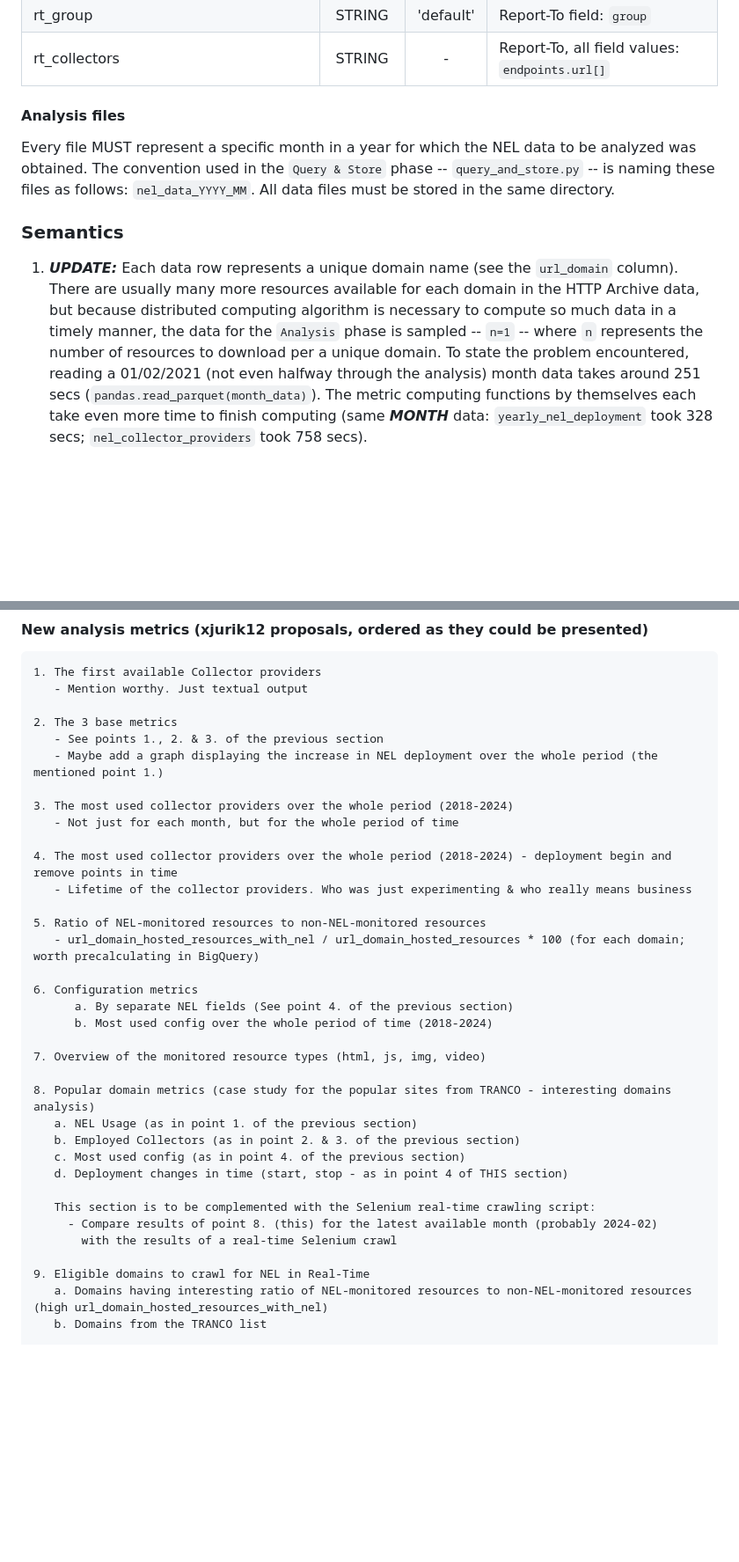
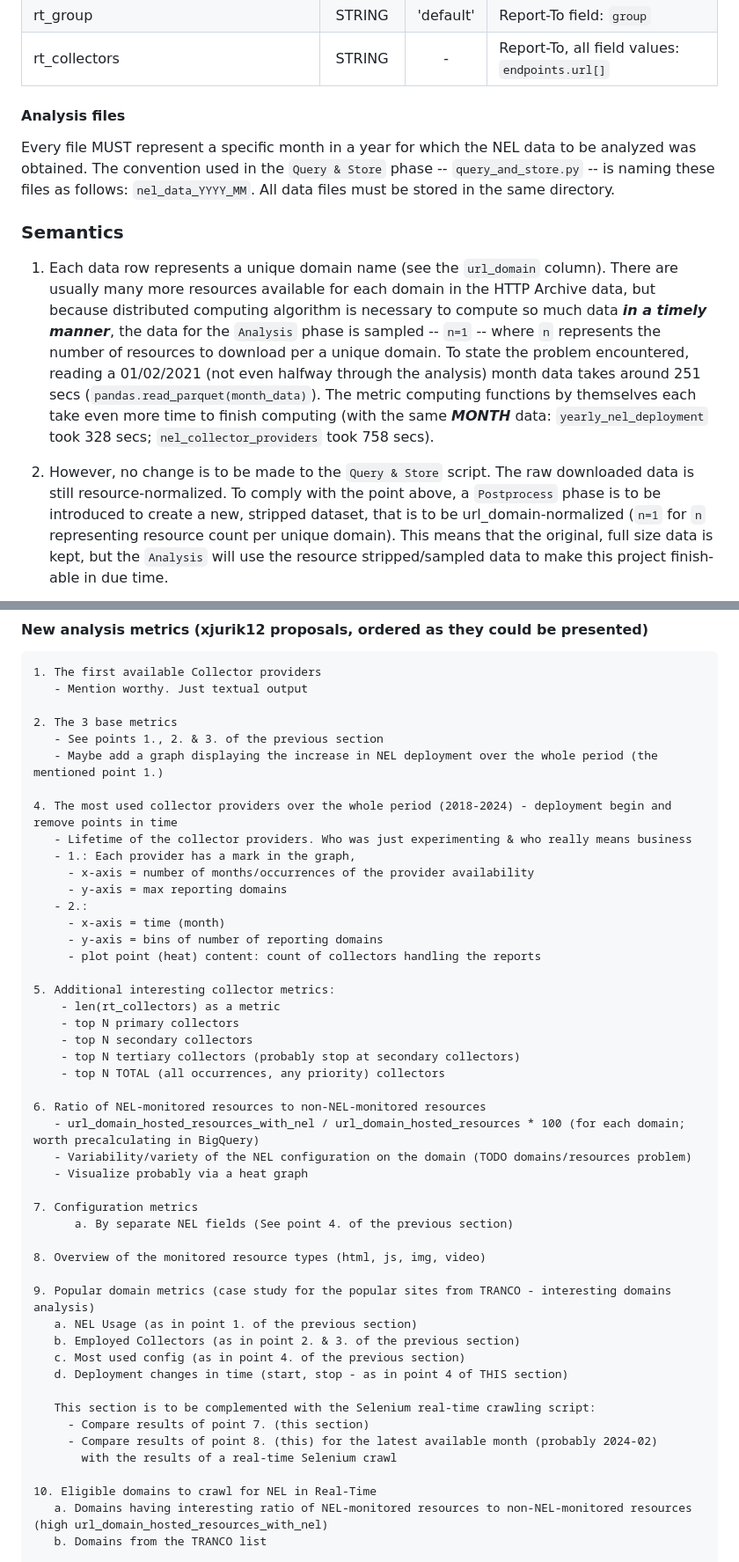
Before and after one commit to JurikMatej/IBP-NEL-Analysis-Scripts, a Markdown page: docs/NEL-analysis-data-contract.md, 2 parts joined by grey strips. Shown: that part at 88% size. GitHub-like rendering; blank space fills up the shorter version.

```diff
--- a/docs/NEL-analysis-data-contract.md
+++ b/docs/NEL-analysis-data-contract.md
@@ -70,6 +70,7 @@ Abbreviation Legend:
 | rt_group                             | STRING  | 'default'  | Report-To field: `group`                                                                                                                                                                                                                                                                                                                                                                                                                                                                                                                                                           |
 | rt_collectors                        | STRING  |     -      | Report-To, all field values: `endpoints.url[]`                                                                                                                                                                                                                                                                                                                                                                                                                                                                                                                                     |
 
+
 #### Analysis files
 
 Every file MUST represent a specific month in a year for which the NEL data to be analyzed was obtained.
@@ -80,13 +81,19 @@ All data files must be stored in the same directory.
 
 ### Semantics
 
-1. **_UPDATE:_** Each data row represents a unique domain name (see the `url_domain` column). There are usually many more
+1. Each data row represents a unique domain name (see the `url_domain` column). There are usually many more
    resources available for each domain in the HTTP Archive data, but because distributed computing algorithm is necessary
-   to compute so much data in a timely manner, the data for the `Analysis` phase is
+   to compute so much data **_in a timely manner_**, the data for the `Analysis` phase is
    sampled -- `n=1` -- where `n` represents the number of resources to download per a unique domain.
    To state the problem encountered, reading a 01/02/2021 (not even halfway through the analysis)
    month data takes around 251 secs (`pandas.read_parquet(month_data)`). The metric computing functions by themselves
-   each take even more time to finish computing (same **_MONTH_** data: `yearly_nel_deployment` took 328 secs; `nel_collector_providers` took 758 secs).
+   each take even more time to finish computing
+   (with the same **_MONTH_** data: `yearly_nel_deployment` took 328 secs; `nel_collector_providers` took 758 secs).
 
 
+2. However, no change is to be made to the `Query & Store` script. The raw downloaded data is still resource-normalized.
+   To comply with the point above, a `Postprocess` phase is to be introduced to create a new, stripped dataset, that
+   is to be url_domain-normalized (`n=1` for `n` representing resource count per unique domain).
+   This means that the original, full size data is kept, but the `Analysis` will use the resource stripped/sampled data
+   to make this project finish-able in due time.
 
@@ -185,32 +211,45 @@ All data files must be stored in the same directory.
        - See points 1., 2. & 3. of the previous section
        - Maybe add a graph displaying the increase in NEL deployment over the whole period (the mentioned point 1.)
 
-    3. The most used collector providers over the whole period (2018-2024)
-       - Not just for each month, but for the whole period of time
-
 	4. The most used collector providers over the whole period (2018-2024) - deployment begin and remove points in time
        - Lifetime of the collector providers. Who was just experimenting & who really means business
+       - 1.: Each provider has a mark in the graph,
+         - x-axis = number of months/occurrences of the provider availability
+         - y-axis = max reporting domains
+       - 2.:
+         - x-axis = time (month)
+         - y-axis = bins of number of reporting domains
+         - plot point (heat) content: count of collectors handling the reports
 
-    5. Ratio of NEL-monitored resources to non-NEL-monitored resources
+    5. Additional interesting collector metrics:
+        - len(rt_collectors) as a metric
+        - top N primary collectors
+        - top N secondary collectors
+        - top N tertiary collectors (probably stop at secondary collectors)
+        - top N TOTAL (all occurrences, any priority) collectors
+
+    6. Ratio of NEL-monitored resources to non-NEL-monitored resources
        - url_domain_hosted_resources_with_nel / url_domain_hosted_resources * 100 (for each domain; worth precalculating in BigQuery)
+       - Variability/variety of the NEL configuration on the domain (TODO domains/resources problem)
+       - Visualize probably via a heat graph
 
-    6. Configuration metrics
+    7. Configuration metrics
           a. By separate NEL fields (See point 4. of the previous section)
-          b. Most used config over the whole period of time (2018-2024)
 
-    7. Overview of the monitored resource types (html, js, img, video)
+    8. Overview of the monitored resource types (html, js, img, video)
 
-	8. Popular domain metrics (case study for the popular sites from TRANCO - interesting domains analysis)
+	9. Popular domain metrics (case study for the popular sites from TRANCO - interesting domains analysis)
        a. NEL Usage (as in point 1. of the previous section)
        b. Employed Collectors (as in point 2. & 3. of the previous section)
        c. Most used config (as in point 4. of the previous section)
        d. Deployment changes in time (start, stop - as in point 4 of THIS section)
 
        This section is to be complemented with the Selenium real-time crawling script:
+         - Compare results of point 7. (this section)
          - Compare results of point 8. (this) for the latest available month (probably 2024-02)
            with the results of a real-time Selenium crawl
 
-	9. Eligible domains to crawl for NEL in Real-Time
+	10. Eligible domains to crawl for NEL in Real-Time
        a. Domains having interesting ratio of NEL-monitored resources to non-NEL-monitored resources (high url_domain_hosted_resources_with_nel)
        b. Domains from the TRANCO list
 
```
Also changed, not shown: other parts of docs/NEL-analysis-data-contract.md (+40 -21 lines), docs/graph-idea-01.png (added), docs/graph-idea-02.png (added), docs/graph-idea-03.png (added), docs/graph-idea-04.png (added).
